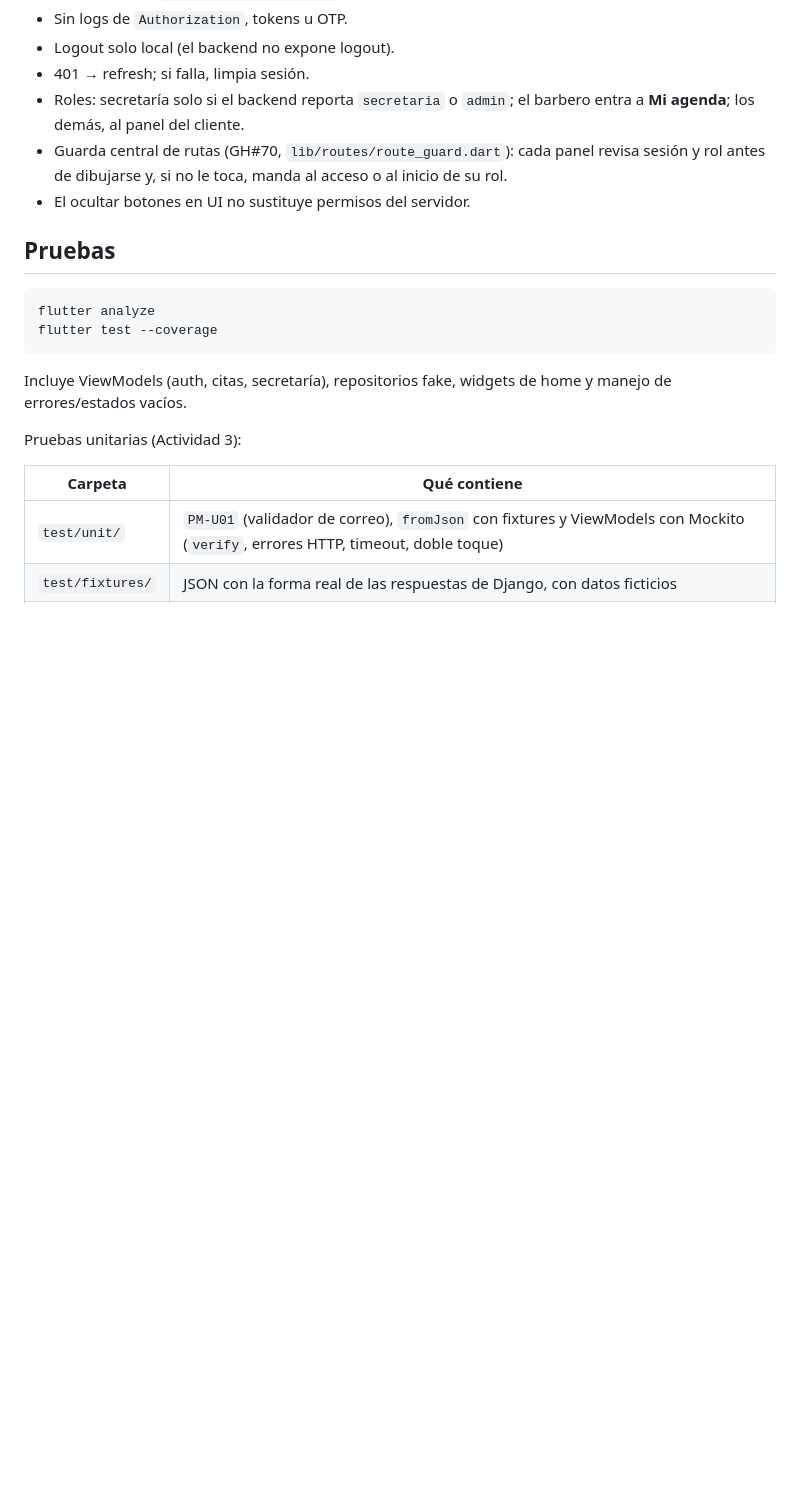
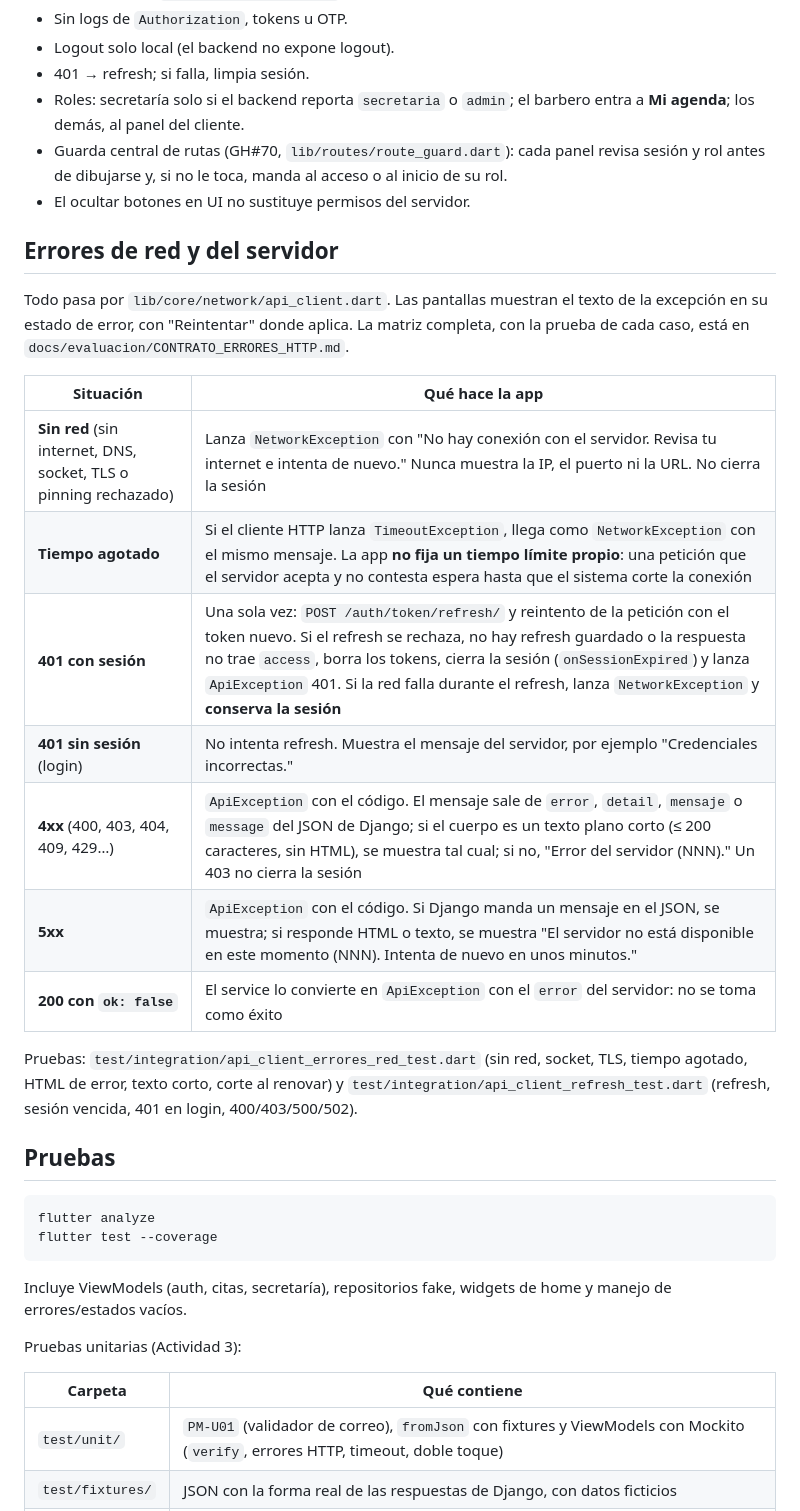
Before and after one commit to Gilberto625/MovilStyloBarberConect, a Markdown page: README.MD, the part around the change. GitHub-like rendering; blank space fills up the shorter version.

Commit message:
docs(readme): errores de red y del servidor
Describe lo que hace ApiClient sin red, con tiempo agotado, con 401 (refresh una vez y, si falla, cierre de sesión) y con 4xx/5xx, según lib/core/network/api_client.dart y sus pruebas de integración. S1-04.

````diff
--- a/README.MD
+++ b/README.MD
@@ -140,6 +140,22 @@ flutter symbolize -i stacktrace.txt -d build/symbols/0.1.0+1/app.android-arm64.s
 - Guarda central de rutas (GH#70, `lib/routes/route_guard.dart`): cada panel revisa sesión y rol antes de dibujarse y, si no le toca, manda al acceso o al inicio de su rol.
 - El ocultar botones en UI no sustituye permisos del servidor.
 
+## Errores de red y del servidor
+
+Todo pasa por `lib/core/network/api_client.dart`. Las pantallas muestran el texto de la excepción en su estado de error, con "Reintentar" donde aplica. La matriz completa, con la prueba de cada caso, está en `docs/evaluacion/CONTRATO_ERRORES_HTTP.md`.
+
+| Situación | Qué hace la app |
+|---|---|
+| **Sin red** (sin internet, DNS, socket, TLS o pinning rechazado) | Lanza `NetworkException` con "No hay conexión con el servidor. Revisa tu internet e intenta de nuevo." Nunca muestra la IP, el puerto ni la URL. No cierra la sesión |
+| **Tiempo agotado** | Si el cliente HTTP lanza `TimeoutException`, llega como `NetworkException` con el mismo mensaje. La app **no fija un tiempo límite propio**: una petición que el servidor acepta y no contesta espera hasta que el sistema corte la conexión |
+| **401 con sesión** | Una sola vez: `POST /auth/token/refresh/` y reintento de la petición con el token nuevo. Si el refresh se rechaza, no hay refresh guardado o la respuesta no trae `access`, borra los tokens, cierra la sesión (`onSessionExpired`) y lanza `ApiException` 401. Si la red falla durante el refresh, lanza `NetworkException` y **conserva la sesión** |
+| **401 sin sesión** (login) | No intenta refresh. Muestra el mensaje del servidor, por ejemplo "Credenciales incorrectas." |
+| **4xx** (400, 403, 404, 409, 429…) | `ApiException` con el código. El mensaje sale de `error`, `detail`, `mensaje` o `message` del JSON de Django; si el cuerpo es un texto plano corto (≤ 200 caracteres, sin HTML), se muestra tal cual; si no, "Error del servidor (NNN)." Un 403 no cierra la sesión |
+| **5xx** | `ApiException` con el código. Si Django manda un mensaje en el JSON, se muestra; si responde HTML o texto, se muestra "El servidor no está disponible en este momento (NNN). Intenta de nuevo en unos minutos." |
+| **200 con `ok: false`** | El service lo convierte en `ApiException` con el `error` del servidor: no se toma como éxito |
+
+Pruebas: `test/integration/api_client_errores_red_test.dart` (sin red, socket, TLS, tiempo agotado, HTML de error, texto corto, corte al renovar) y `test/integration/api_client_refresh_test.dart` (refresh, sesión vencida, 401 en login, 400/403/500/502).
+
 ## Pruebas
 
 ```bash
````
